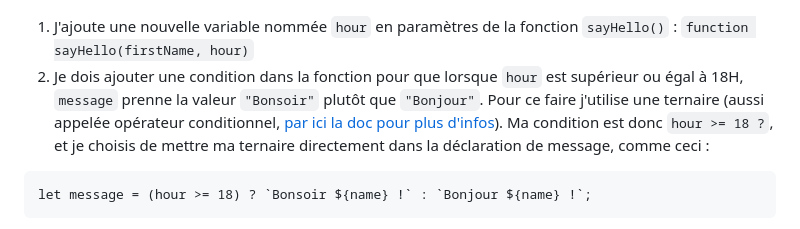
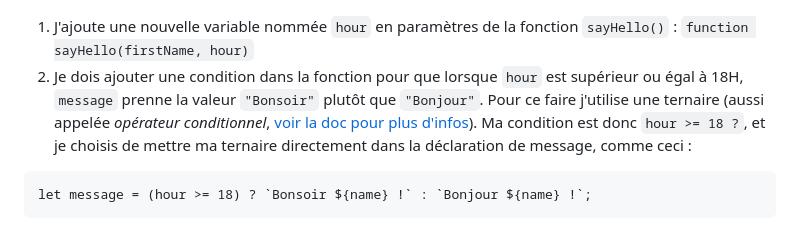
Before and after one commit to maevabrtl/01_Bonjour_JS, a Markdown page: README.md, the part around the change. Rendered like a GitHub page.

````diff
--- a/README.md
+++ b/README.md
@@ -85,7 +85,7 @@ sayHello("Beyonce");
 > On remarque dans ce code que je n'ai pas redéclaré de variable `firstName` comme précedemment, mais qu'à la place j'utilise directement la chaîne de caractères `"Beyonce"` dans mon appel de fonction.
 1. J'ajoute une nouvelle variable nommée `hour` en paramètres de la fonction `sayHello()` :
 `function sayHello(firstName, hour)`
-2. Je dois ajouter une condition dans la fonction pour que lorsque `hour` est supérieur ou égal à 18H, `message` prenne la valeur `"Bonsoir"` plutôt que `"Bonjour"`. Pour ce faire j'utilise une ternaire (aussi appelée opérateur conditionnel, [par ici la doc pour plus d'infos](https://developer.mozilla.org/fr/docs/Web/JavaScript/Reference/Operators/Conditional_operator)). Ma condition est donc `hour >= 18 ?`, et je choisis de mettre ma ternaire directement dans la déclaration de message, comme ceci :
+2. Je dois ajouter une condition dans la fonction pour que lorsque `hour` est supérieur ou égal à 18H, `message` prenne la valeur `"Bonsoir"` plutôt que `"Bonjour"`. Pour ce faire j'utilise une ternaire (aussi appelée *opérateur conditionnel*, [voir la doc pour plus d'infos](https://developer.mozilla.org/fr/docs/Web/JavaScript/Reference/Operators/Conditional_operator)). Ma condition est donc `hour >= 18 ?`, et je choisis de mettre ma ternaire directement dans la déclaration de message, comme ceci :
 ```
 let	message = (hour >= 18) ? `Bonsoir ${name} !` : `Bonjour ${name} !`;
 ```
````
